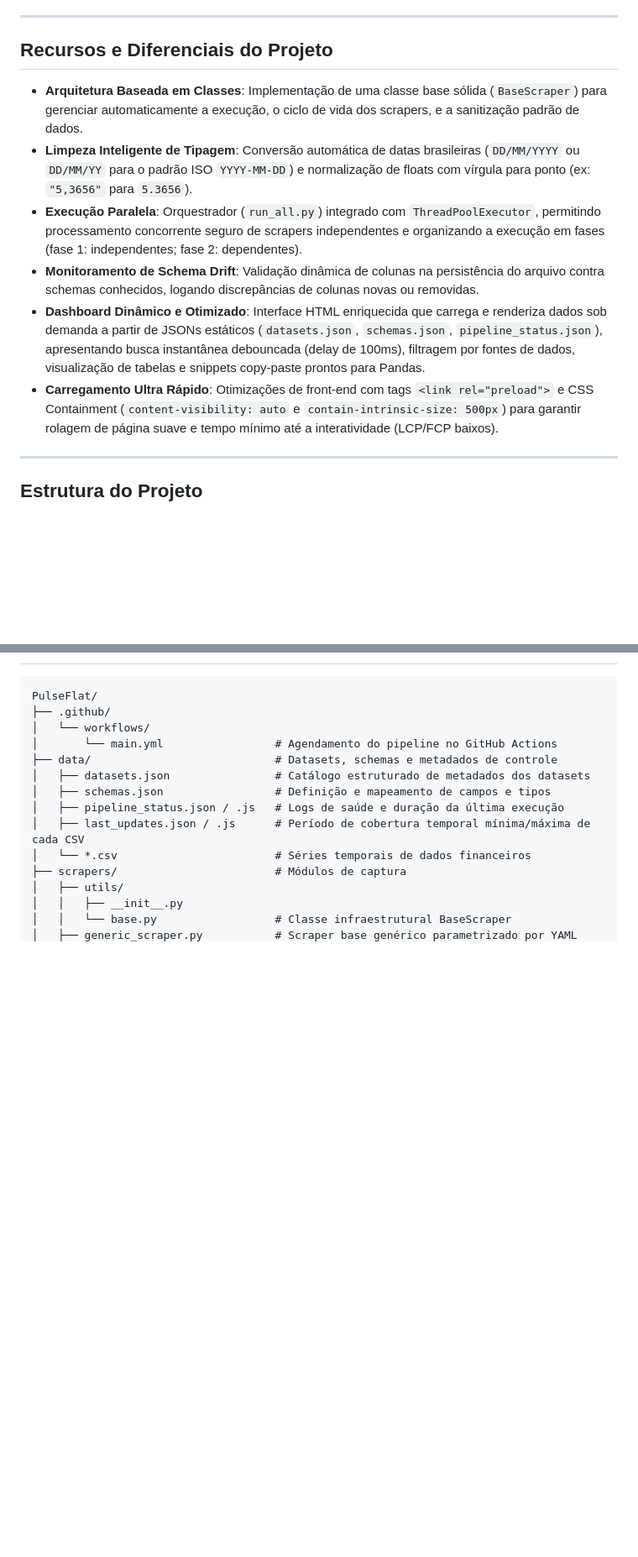
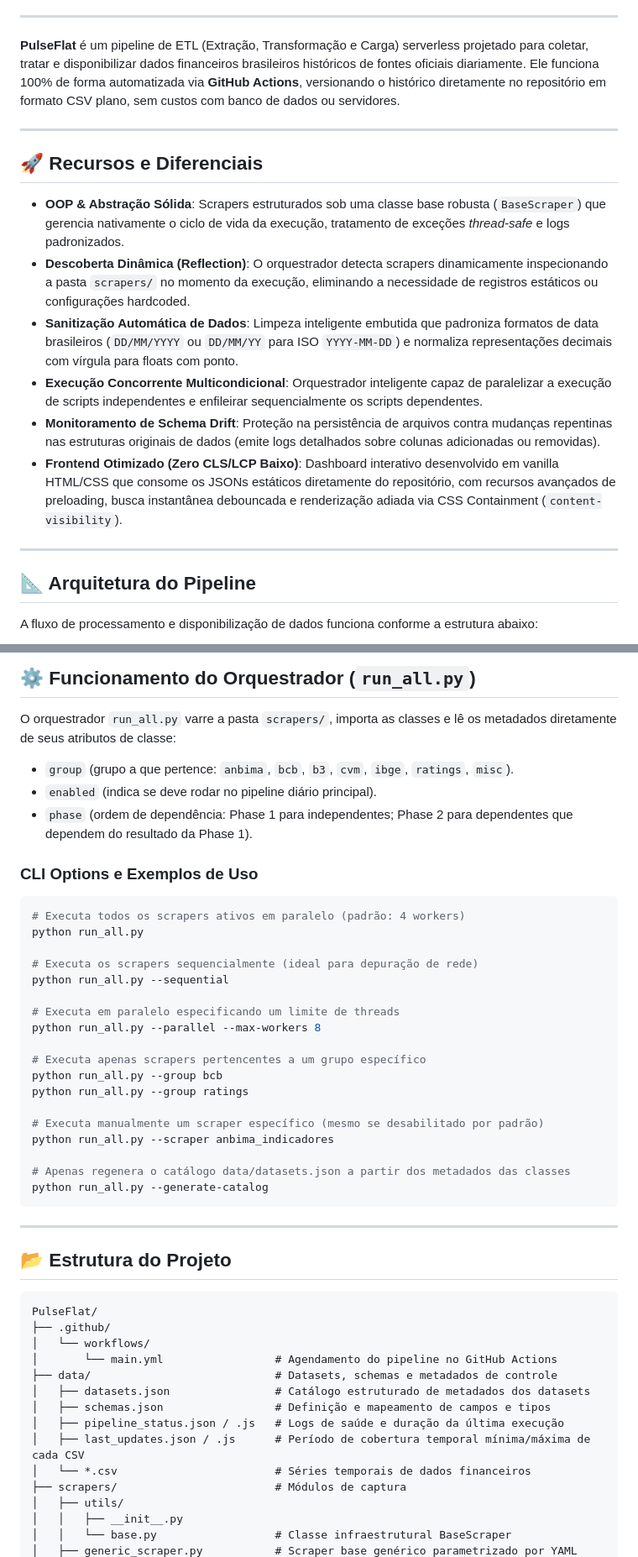
Before and after one commit to PulseDataLabs/PulseFlat, a Markdown page: README.md, 2 parts joined by grey strips. Shown at 84% size. Drawn GitHub-style; blank space fills up the shorter version.

````diff
--- a/README.md
+++ b/README.md
@@ -11,15 +27,22 @@ Sem servidor. Sem custo. Histórico versionado em CSV no próprio repositório.
 
 ---
 
-## Recursos e Diferenciais do Projeto
-
-*   **Arquitetura Baseada em Classes**: Implementação de uma classe base sólida (`BaseScraper`) para gerenciar automaticamente a execução, o ciclo de vida dos scrapers, e a sanitização padrão de dados.
-*   **Limpeza Inteligente de Tipagem**: Conversão automática de datas brasileiras (`DD/MM/YYYY` ou `DD/MM/YY` para o padrão ISO `YYYY-MM-DD`) e normalização de floats com vírgula para ponto (ex: `"5,3656"` para `5.3656`).
-*   **Execução Paralela**: Orquestrador (`run_all.py`) integrado com `ThreadPoolExecutor`, permitindo processamento concorrente seguro de scrapers independentes e organizando a execução em fases (fase 1: independentes; fase 2: dependentes).
-*   **Monitoramento de Schema Drift**: Validação dinâmica de colunas na persistência do arquivo contra schemas conhecidos, logando discrepâncias de colunas novas ou removidas.
-*   **Dashboard Dinâmico e Otimizado**: Interface HTML enriquecida que carrega e renderiza dados sob demanda a partir de JSONs estáticos (`datasets.json`, `schemas.json`, `pipeline_status.json`), apresentando busca instantânea debouncada (delay de 100ms), filtragem por fontes de dados, visualização de tabelas e snippets copy-paste prontos para Pandas.
-*   **Carregamento Ultra Rápido**: Otimizações de front-end com tags `<link rel="preload">` e CSS Containment (`content-visibility: auto` e `contain-intrinsic-size: 500px`) para garantir rolagem de página suave e tempo mínimo até a interatividade (LCP/FCP baixos).
+**PulseFlat** é um pipeline de ETL (Extração, Transformação e Carga) serverless projetado para coletar, tratar e disponibilizar dados financeiros brasileiros históricos de fontes oficiais diariamente. Ele funciona 100% de forma automatizada via **GitHub Actions**, versionando o histórico diretamente no repositório em formato CSV plano, sem custos com banco de dados ou servidores.
 
 ---
 
-## Estrutura do Projeto
+## 🚀 Recursos e Diferenciais
+
+*   **OOP & Abstração Sólida**: Scrapers estruturados sob uma classe base robusta (`BaseScraper`) que gerencia nativamente o ciclo de vida da execução, tratamento de exceções *thread-safe* e logs padronizados.
+*   **Descoberta Dinâmica (Reflection)**: O orquestrador detecta scrapers dinamicamente inspecionando a pasta `scrapers/` no momento da execução, eliminando a necessidade de registros estáticos ou configurações hardcoded.
+*   **Sanitização Automática de Dados**: Limpeza inteligente embutida que padroniza formatos de data brasileiros (`DD/MM/YYYY` ou `DD/MM/YY` para ISO `YYYY-MM-DD`) e normaliza representações decimais com vírgula para floats com ponto.
+*   **Execução Concorrente Multicondicional**: Orquestrador inteligente capaz de paralelizar a execução de scripts independentes e enfileirar sequencialmente os scripts dependentes.
+*   **Monitoramento de Schema Drift**: Proteção na persistência de arquivos contra mudanças repentinas nas estruturas originais de dados (emite logs detalhados sobre colunas adicionadas ou removidas).
+*   **Frontend Otimizado (Zero CLS/LCP Baixo)**: Dashboard interativo desenvolvido em vanilla HTML/CSS que consome os JSONs estáticos diretamente do repositório, com recursos avançados de preloading, busca instantânea debouncada e renderização adiada via CSS Containment (`content-visibility`).
+
+---
+
+## 📐 Arquitetura do Pipeline
+
+A fluxo de processamento e disponibilização de dados funciona conforme a estrutura abaixo:
+
@@ -26,3 +64,36 @@ Sem servidor. Sem custo. Histórico versionado em CSV no próprio repositório.
+## ⚙️ Funcionamento do Orquestrador (`run_all.py`)
+
+O orquestrador `run_all.py` varre a pasta `scrapers/`, importa as classes e lê os metadados diretamente de seus atributos de classe:
+*   `group` (grupo a que pertence: `anbima`, `bcb`, `b3`, `cvm`, `ibge`, `ratings`, `misc`).
+*   `enabled` (indica se deve rodar no pipeline diário principal).
+*   `phase` (ordem de dependência: Phase 1 para independentes; Phase 2 para dependentes que dependem do resultado da Phase 1).
+
+### CLI Options e Exemplos de Uso
+
+```bash
+# Executa todos os scrapers ativos em paralelo (padrão: 4 workers)
+python run_all.py
+
+# Executa os scrapers sequencialmente (ideal para depuração de rede)
+python run_all.py --sequential
+
+# Executa em paralelo especificando um limite de threads
+python run_all.py --parallel --max-workers 8
+
+# Executa apenas scrapers pertencentes a um grupo específico
+python run_all.py --group bcb
+python run_all.py --group ratings
+
+# Executa manualmente um scraper específico (mesmo se desabilitado por padrão)
+python run_all.py --scraper anbima_indicadores
+
+# Apenas regenera o catálogo data/datasets.json a partir dos metadados das classes
+python run_all.py --generate-catalog
+```
+
+---
+
+## 📂 Estrutura do Projeto
 
 ```
 PulseFlat/
````
Also changed, not shown: other parts of README.md (+93 -95 lines).
